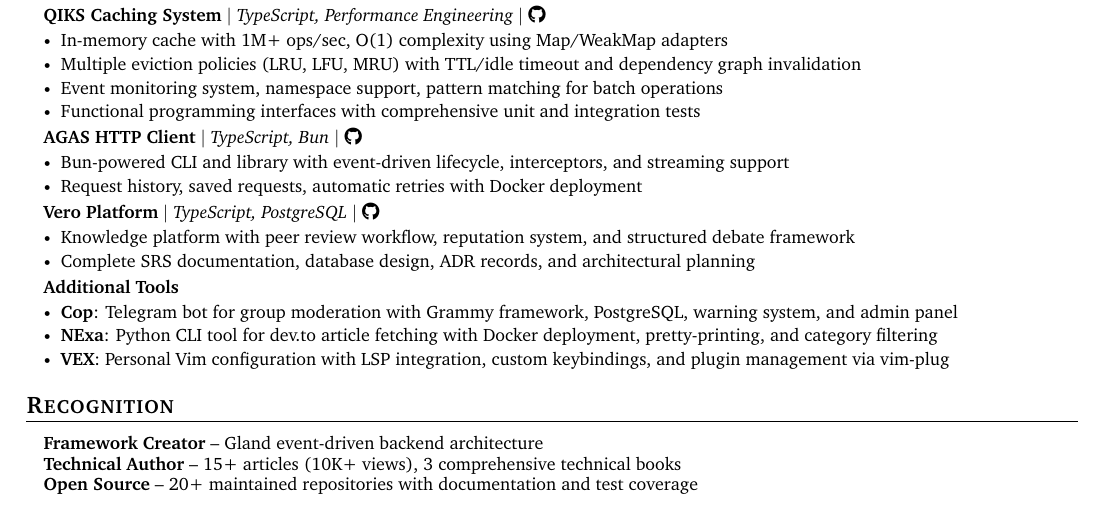
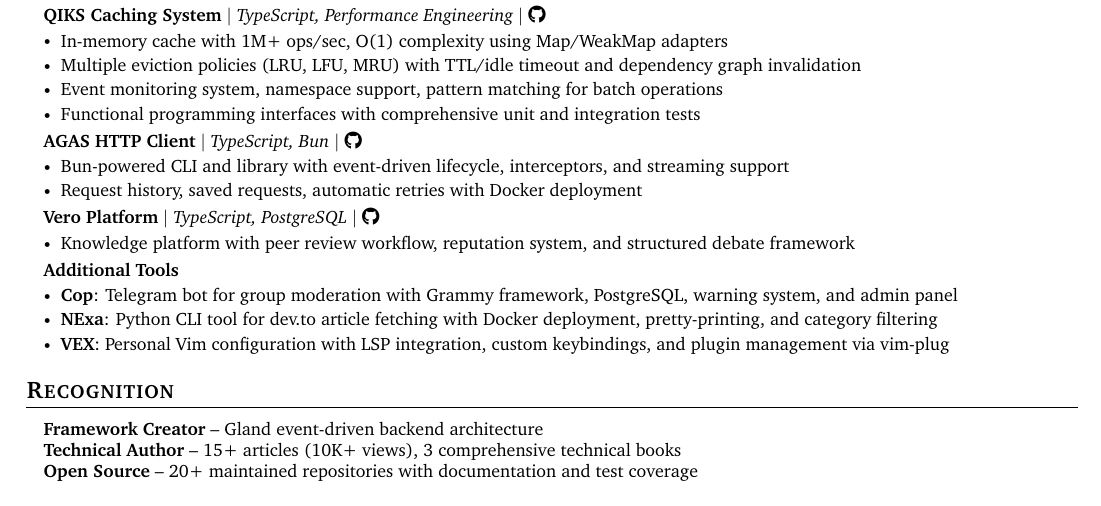
Before and after one commit to m-mdy-m/m-mdy-m.github.io, a LaTeX CV (src/resume/resume-en.tex): part of the page, cut so that both start at the same text. Compiled offline with pdfLaTeX.

Commit message:
chore: update

```diff
--- a/src/resume/resume-en.tex
+++ b/src/resume/resume-en.tex
@@ -154,7 +154,6 @@
 	{\textbf{Vero Platform} $|$ \emph{TypeScript, PostgreSQL} $|$ \href{https://github.com/m-mdy-m/vero}{\faGithub}}{}
 	\resumeItemListStart
 	\resumeItem{Knowledge platform with peer review workflow, reputation system, and structured debate framework}
-	\resumeItem{Complete SRS documentation, database design, ADR records, and architectural planning}
 	\resumeItemListEnd
 
 	\resumeProjectHeading
```
